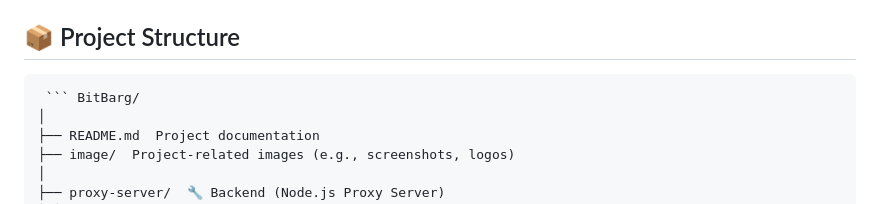
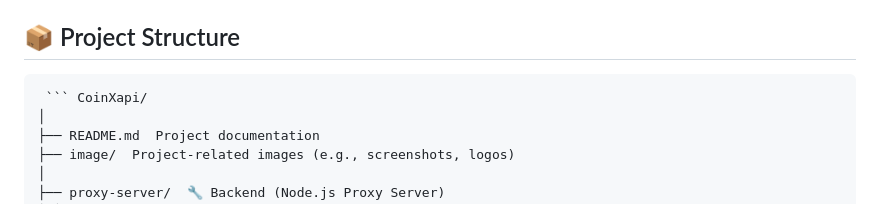
Before and after one commit to artinkarimi-dev/CoinXapi, a Markdown page: README.md, the part around the change. GitHub-like rendering.

````diff
--- a/README.md
+++ b/README.md
@@ -46,7 +46,7 @@ Through this project, the following key programming skills were strengthened:
 
 ## 📦 Project Structure
 
-<pre lang="markdown"><code> ``` BitBarg/
+<pre lang="markdown"><code> ``` CoinXapi/
 │
 ├── README.md  Project documentation
 ├── image/  Project-related images (e.g., screenshots, logos)
````
